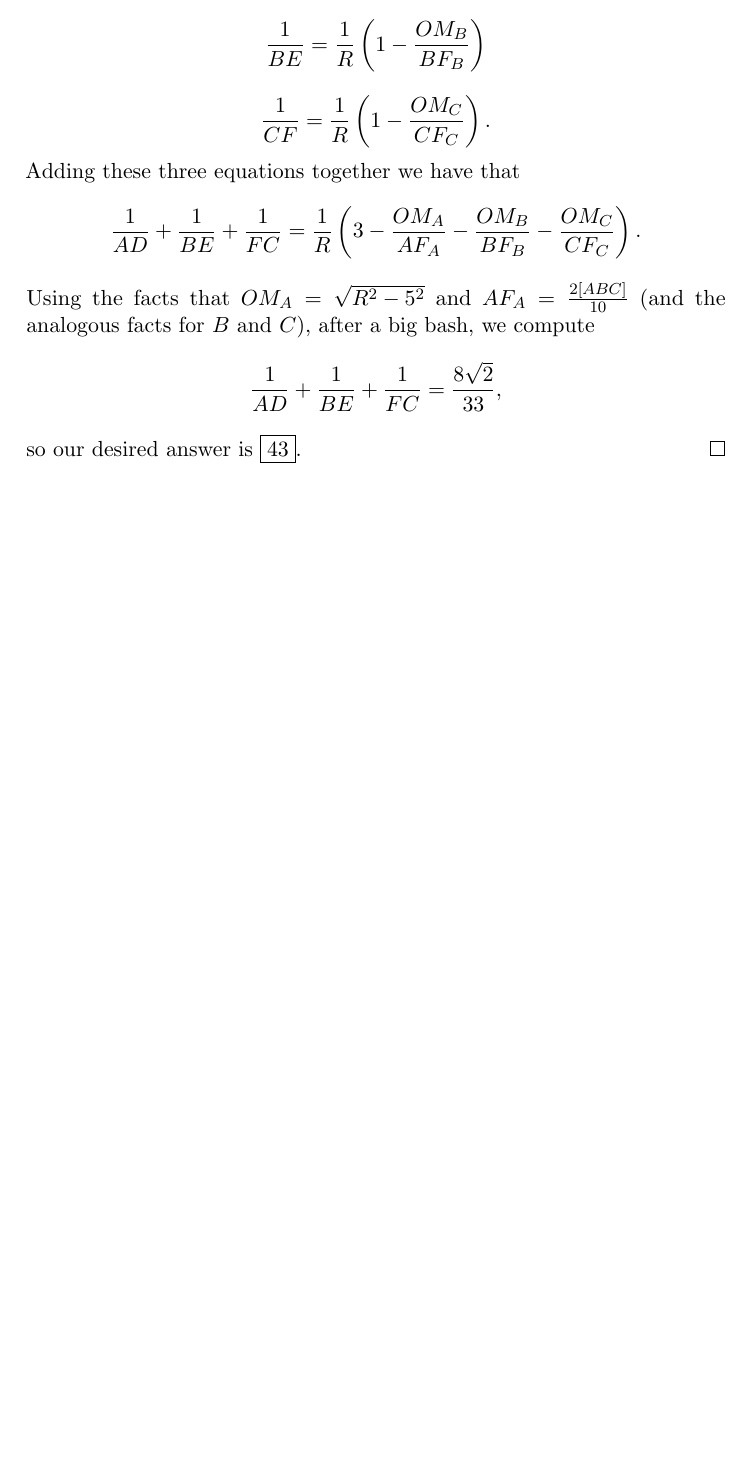
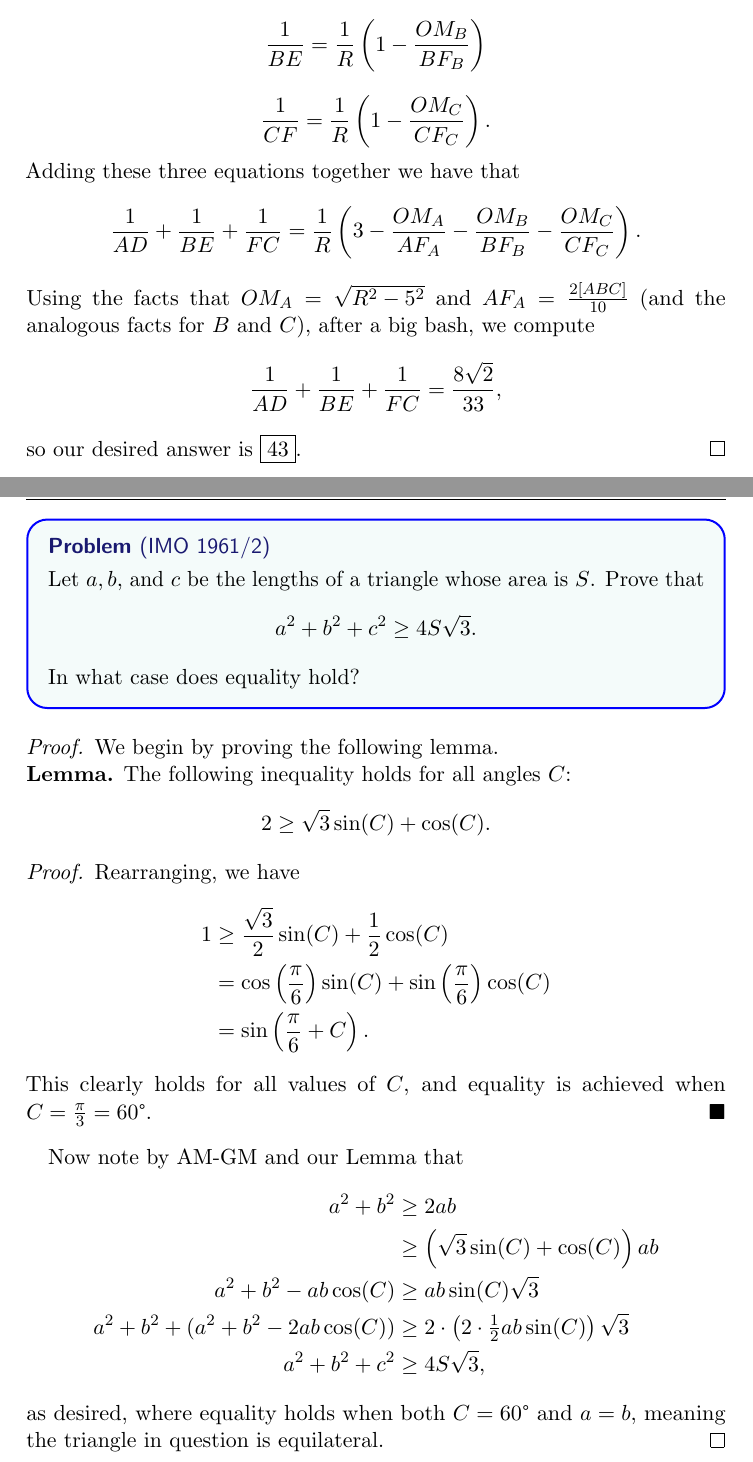
Before and after one commit to havesomepham/olympiad-mathematics, a LaTeX document (RANDOM/RANDOM.tex): part of page 23 of 23 before the commit and two parts of pages 23 and 24 of 26 after it, the two joined at a grey line, cut so that both start at the same text, the shorter picture padded with empty space. The pictures show the PDF file RANDOM/RANDOM.pdf that the author committed with the source.

```diff
--- a/RANDOM/RANDOM.tex
+++ b/RANDOM/RANDOM.tex
@@ -651,3 +651,43 @@
   \[\frac{1}{AD} + \frac{1}{BE} + \frac{1}{FC}  = \frac{8\sqrt2}{33},\]
   so our desired answer is \(\fbox{43}\).
 \end{soln}
+\newpage
+\begin{problem*}
+  [IMO 1961/2]
+  Let \(a,b,\) and \(c\) be the lengths of a triangle whose area is \(S\). Prove that \[a^2 + b^2 + c^2 \ge 4S\sqrt{3}.\] In what case does equality hold?
+\end{problem*}
+\begin{proof}
+  We begin by proving the following lemma.\\
+  \textbf{Lemma.} The following inequality holds for all angles \(C\):
+  \[2 \geq \sqrt3\sin(C)+\cos(C).\]
+  \begin{subproof}
+    Rearranging, we have
+    \begin{align*}
+      1 &\geq \frac{\sqrt3}{2}\sin(C) + \frac12\cos(C)\\
+      &= \cos\left(\frac{\pi}{6}\right)\sin(C)+\sin\left(\frac{\pi}{6}\right)\cos(C) \\
+      &= \sin\left(\frac{\pi}{6}+C\right).
+    \end{align*}
+    This clearly holds for all values of \(C\), and equality is achieved when \(C = \tfrac{\pi}{3} = 60\degree\).
+  \end{subproof}
+
+  Now note by AM-GM and our Lemma that
+  \begin{align*}
+    a^2 + b^2 &\geq 2ab \\
+    &\geq \left(\sqrt3\sin(C)+\cos(C)\right)ab \\
+    a^2+b^2-ab\cos(C) &\geq ab\sin(C)\sqrt3 \\
+    a^2+b^2 +(a^2+b^2-2ab\cos(C)) &\geq 2\cdot\left(2\cdot\tfrac12ab\sin(C)\right)\sqrt3 \\
+    a^2+b^2 +c^2 &\geq 4S\sqrt3,
+  \end{align*}
+  as desired, where equality holds when both \(C = 60\degree\) and \(a=b,\) meaning the triangle in question is equilateral.
+\end{proof}
+\newpage
+\begin{problem*}
+  [Evan Chen's Intro to Functional Equations Handout 8.1]
+  Find all continuous functions \(f : \RR \rightarrow \RR\) such that for any real \(x\) and \(y\),
+  \[f(f(x+y)) = f(x)+f(y).\]
+\end{problem*}
+\begin{proof}
+  The answer is \(f(x) = x + b\) and \(f(x)=0\), both of which clearly work for all values of \(b\). We will now show that these are the only possible forms of \(f\).
+
+  Plugging in \(y=0\) into our given equation gives us
+  \[f(f(x)) = f(x) + f(0).\]
@@ -653,0 +697,9 @@
+    f(x+y)-f(0) &= f(x) - f(0) + f(y) - f(0).
+  \end{align*}
+  Now setting \(g(x) = f(x)-f(0)\) gives us
+  \[g(x+y) = g(x) + g(y).\]
+  By Cauchy we have that \(g(x) = ax\), so \(f(x) = ax+b.\) Plugging this new \(f\) into our original equation gives us
+  \[a^2(x+y) + ab + b = a(x+y)+2b,\]
+  so \(a^2=a\) and \(ab=b\). Thus for \(a=0\) we have \(f(x)=0\), and when \(a=1\) we have \(f(x) = x+b\), as desired.
+\end{proof}
+\newpage
@@ -654 +716,13 @@
+    \[4f(x)\cdot\frac12(f(x)-x^2) = 0,\]
+  so \(f(x)=0\) or \(f(x)=x^2\) for all values of \(x\).
+
+  We must now deal with functions \(f\) for which there exist nonzero \(a,b\) where \(a \neq b\) and \(f(a)=0\) and \(f(b)=b^2\) (the so-called "Pointwise Trap"). Plugging in \(x=0\) into our given equation, recalling that \(f(0)=0\), we have that \(f(y)=f(-y),\) so \(f\) is even. Thus without loss of generality let \(b\) be negative. Plugging in \(x=a, y=-b\) into our given equation gives us
+  \begin{align*}
+    f(a^2-b) &= f(b) \\
+    (a^2-b)^2 &= b^2 \\
+    a^4-2a^2b &= 0 \\
+    a^2(a^2-2b) &= 0.
+  \end{align*}
+  Since \(a\) is nonzero, we have that \(a^2 = 2b\), but the LHS is positive while the RHS is negative, a contradiction. Hence the only valid functions are \(f(x)=0\) and \(f(x)=x^2\), as desired.
+\end{proof}
 \end{document}
```
Also changed, not shown: RANDOM/RANDOM.pdf, RANDOM/RANDOM.tex (13 more changed lines).
